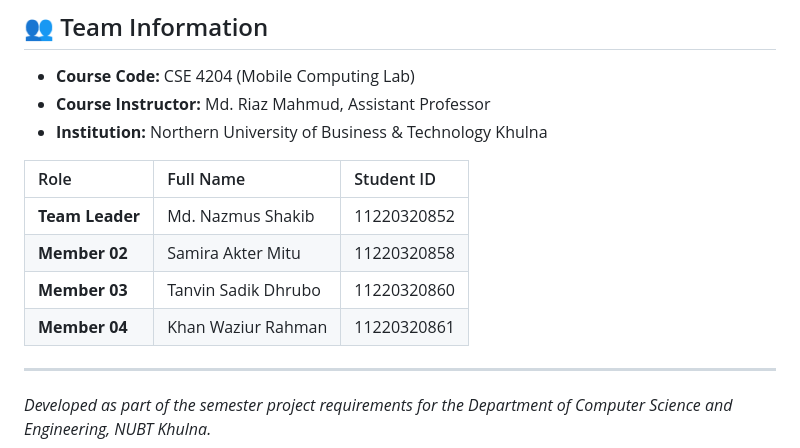
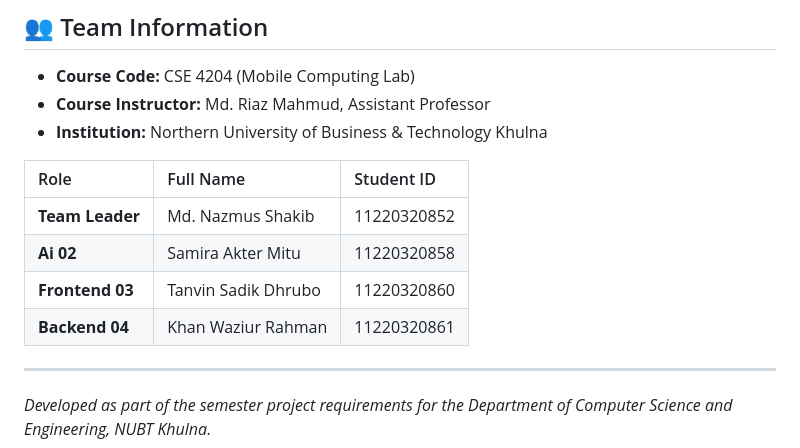
Before and after one commit to nazmusshakib878/CSE4204-8A-T07-ai-smart-campus-system, a Markdown page: README.md, the part around the change. GitHub-like rendering.

```diff
--- a/README.md
+++ b/README.md
@@ -54,9 +54,9 @@ Current institutional portals fail to deliver personalized recommendations or au
 | Role | Full Name | Student ID |
 | :--- | :--- | :--- |
 | **Team Leader** | Md. Nazmus Shakib | 11220320852 |
-| **Member 02** | Samira Akter Mitu | 11220320858 |
-| **Member 03** | Tanvin Sadik Dhrubo | 11220320860 |
-| **Member 04** | Khan Waziur Rahman | 11220320861 |
+| **Ai 02** | Samira Akter Mitu | 11220320858 |
+| **Frontend 03** | Tanvin Sadik Dhrubo | 11220320860 |
+| **Backend 04** | Khan Waziur Rahman | 11220320861 |
 
 ---
 *Developed as part of the semester project requirements for the Department of Computer Science and Engineering, NUBT Khulna.*
```
